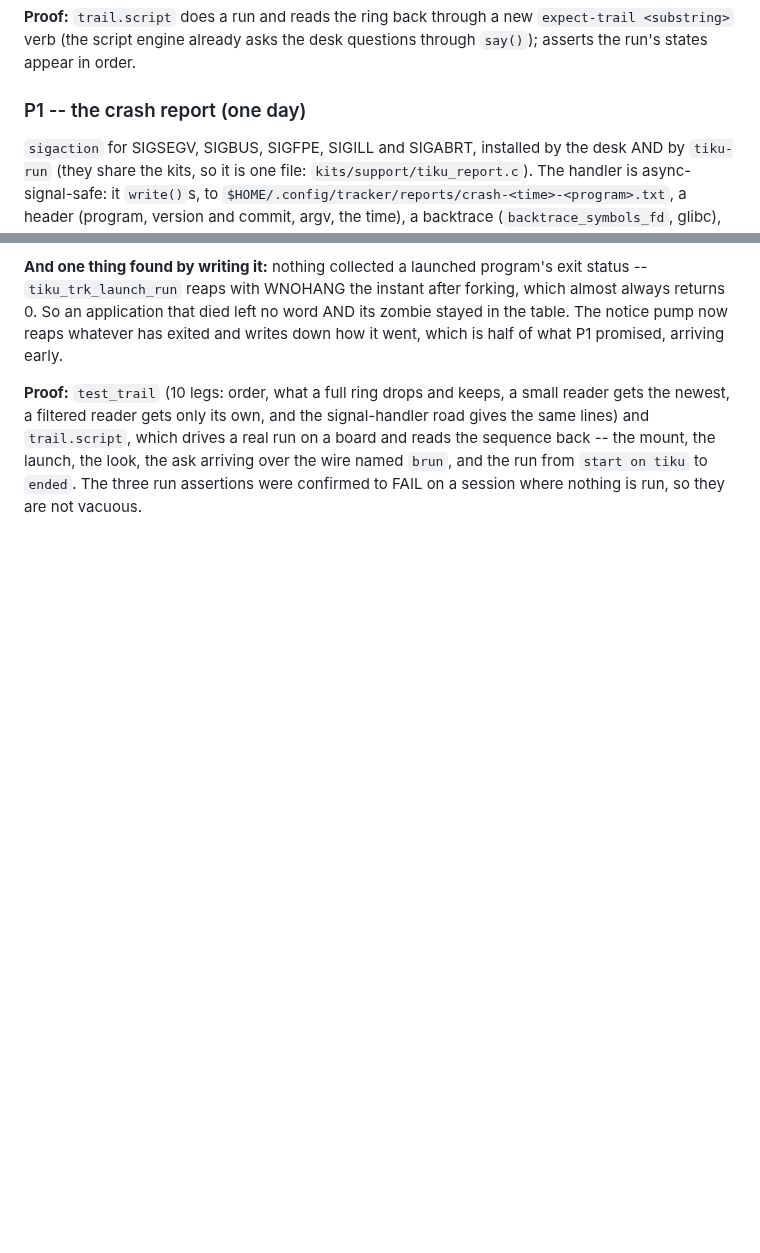
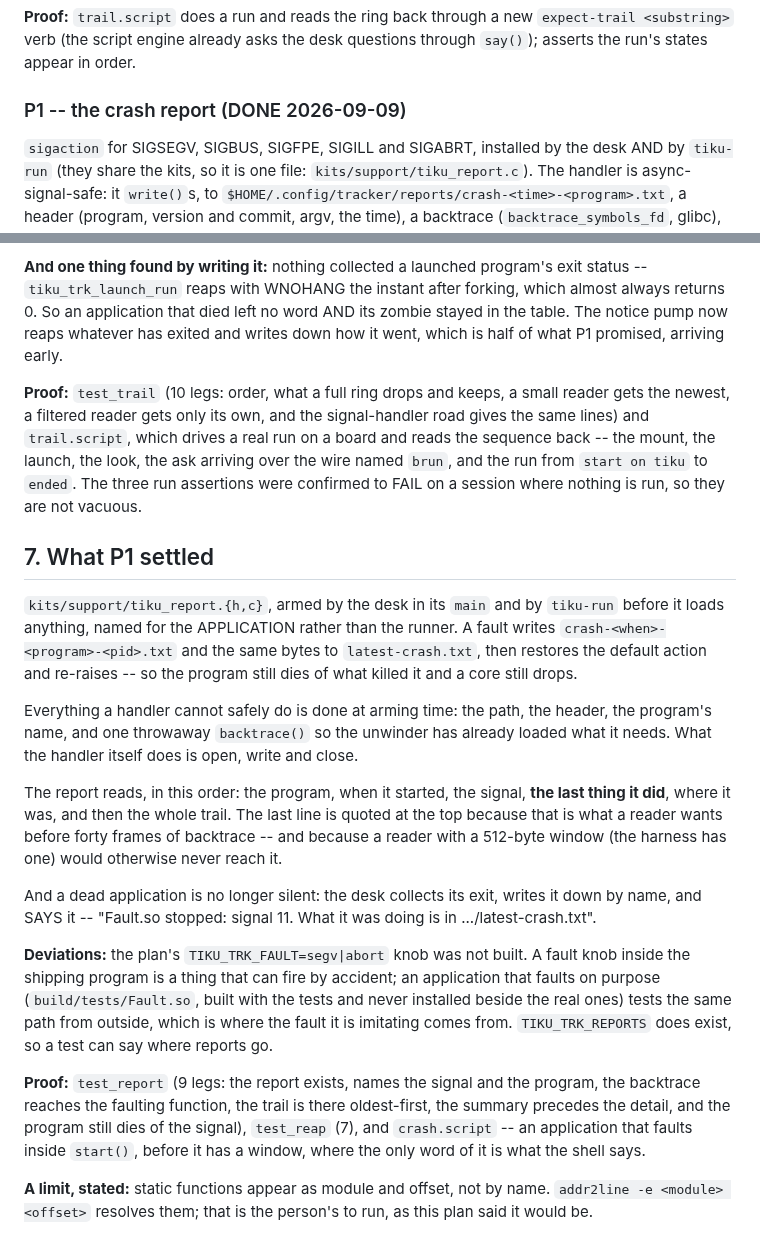
Before and after one commit to tikuos/TikuDesktop, a Markdown page: apps/PLAN-diagnostics.md, 2 parts joined by grey strips. Rendered like a GitHub page; blank space fills up the shorter version.

Commit message:
Plan: P1 is done, and the fault knob it did not build
- An application that faults on purpose tests the same path from
  outside, without a knob inside the shipping program
- Static functions are module and offset; addr2line is the person's

```diff
--- a/apps/PLAN-diagnostics.md
+++ b/apps/PLAN-diagnostics.md
@@ -65,7 +65,7 @@ new `expect-trail <substring>` verb (the script engine already asks the
 desk questions through `say()`); asserts the run's states appear in
 order.
 
-### P1 -- the crash report  (one day)
+### P1 -- the crash report  (DONE 2026-09-09)
 
 `sigaction` for SIGSEGV, SIGBUS, SIGFPE, SIGILL and SIGABRT, installed
 by the desk AND by `tiku-run` (they share the kits, so it is one file:
@@ -198,3 +198,46 @@ sequence back -- the mount, the launch, the look, the ask arriving over
 the wire named `brun`, and the run from `start on tiku` to `ended`.  The
 three run assertions were confirmed to FAIL on a session where nothing
 is run, so they are not vacuous.
+
+## 7. What P1 settled
+
+`kits/support/tiku_report.{h,c}`, armed by the desk in its `main` and by
+`tiku-run` before it loads anything, named for the APPLICATION rather
+than the runner.  A fault writes `crash-<when>-<program>-<pid>.txt` and
+the same bytes to `latest-crash.txt`, then restores the default action
+and re-raises -- so the program still dies of what killed it and a core
+still drops.
+
+Everything a handler cannot safely do is done at arming time: the path,
+the header, the program's name, and one throwaway `backtrace()` so the
+unwinder has already loaded what it needs.  What the handler itself does
+is open, write and close.
+
+The report reads, in this order: the program, when it started, the
+signal, **the last thing it did**, where it was, and then the whole
+trail.  The last line is quoted at the top because that is what a reader
+wants before forty frames of backtrace -- and because a reader with a
+512-byte window (the harness has one) would otherwise never reach it.
+
+And a dead application is no longer silent: the desk collects its exit,
+writes it down by name, and SAYS it -- "Fault.so stopped: signal 11.
+What it was doing is in .../latest-crash.txt".
+
+**Deviations:** the plan's `TIKU_TRK_FAULT=segv|abort` knob was not
+built.  A fault knob inside the shipping program is a thing that can
+fire by accident; an application that faults on purpose
+(`build/tests/Fault.so`, built with the tests and never installed beside
+the real ones) tests the same path from outside, which is where the
+fault it is imitating comes from.  `TIKU_TRK_REPORTS` does exist, so a
+test can say where reports go.
+
+**Proof:** `test_report` (9 legs: the report exists, names the signal
+and the program, the backtrace reaches the faulting function, the trail
+is there oldest-first, the summary precedes the detail, and the program
+still dies of the signal), `test_reap` (7), and `crash.script` -- an
+application that faults inside `start()`, before it has a window, where
+the only word of it is what the shell says.
+
+**A limit, stated:** static functions appear as module and offset, not
+by name.  `addr2line -e <module> <offset>` resolves them; that is the
+person's to run, as this plan said it would be.
```
